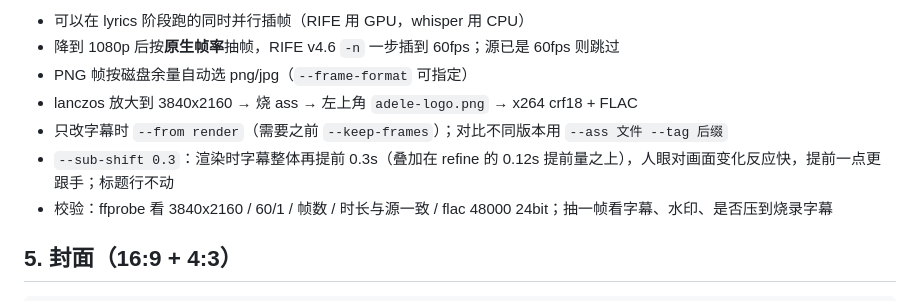
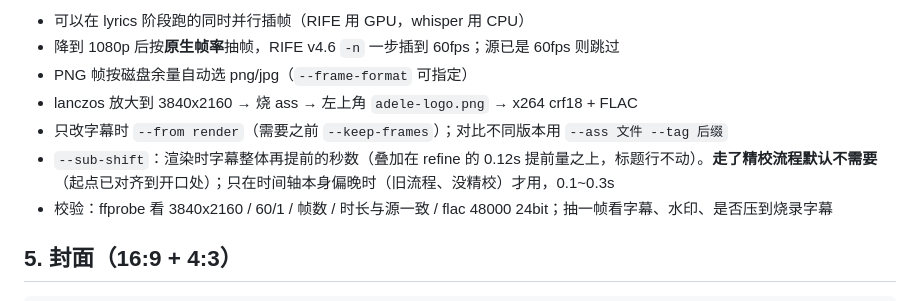
Before and after one commit to GoldAndRabbit/Adele, a Markdown page: skills/song-mv/SKILL.md, the part around the change. Drawn GitHub-style.

Commit message:
skill: extra --sub-shift is not needed after timing refinement
Co-Authored-By: Claude Opus 5.5 <noreply@anthropic.com>

```diff
--- a/skills/song-mv/SKILL.md
+++ b/skills/song-mv/SKILL.md
@@ -108,7 +108,7 @@ my_venv/bin/python pipeline/make_mv.py --name X --from interp --keep-frames
 - PNG 帧按磁盘余量自动选 png/jpg（`--frame-format` 可指定）
 - lanczos 放大到 3840x2160 → 烧 ass → 左上角 `adele-logo.png` → x264 crf18 + FLAC
 - 只改字幕时 `--from render`（需要之前 `--keep-frames`）；对比不同版本用 `--ass 文件 --tag 后缀`
-- `--sub-shift 0.3`：渲染时字幕整体再提前 0.3s（叠加在 refine 的 0.12s 提前量之上），人眼对画面变化反应快，提前一点更跟手；标题行不动
+- `--sub-shift`：渲染时字幕整体再提前的秒数（叠加在 refine 的 0.12s 提前量之上，标题行不动）。**走了精校流程默认不需要**（起点已对齐到开口处）；只在时间轴本身偏晚时（旧流程、没精校）才用，0.1~0.3s
 - 校验：ffprobe 看 3840x2160 / 60/1 / 帧数 / 时长与源一致 / flac 48000 24bit；抽一帧看字幕、水印、是否压到烧录字幕
 
 ## 5. 封面（16:9 + 4:3）
```
